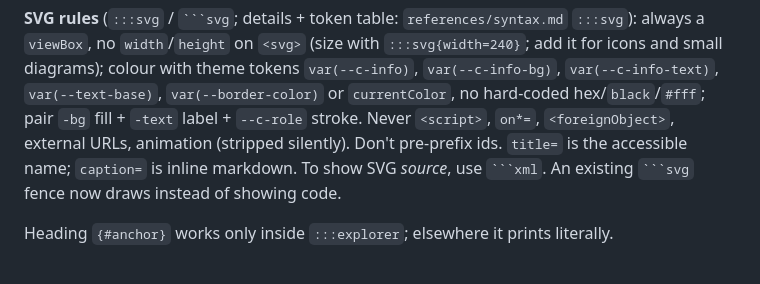
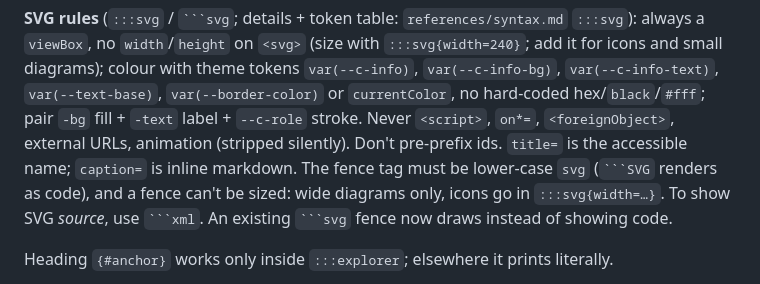
Before and after one commit to lebinhchieu/blueprint-markdown, a Markdown page: skills/blueprint-markdown/SKILL.md, the part around the change. GitHub-like rendering.

Commit message:
svgdraw 04: fence examples wide, lower-case tag note, more residuals (QA-w F1-F3)
Co-Authored-By: Claude Sonnet 5.5 <noreply@anthropic.com>

````diff
--- a/skills/blueprint-markdown/SKILL.md
+++ b/skills/blueprint-markdown/SKILL.md
@@ -118,7 +118,7 @@ and small diagrams); colour with theme tokens `var(--c-info)`, `var(--c-info-bg)
 `var(--c-info-text)`, `var(--text-base)`, `var(--border-color)` or `currentColor`, no hard-coded
 hex/`black`/`#fff`; pair `-bg` fill + `-text` label + `--c-role` stroke. Never `<script>`, `on*=`,
 `<foreignObject>`, external URLs, animation (stripped silently). Don't pre-prefix ids. `title=` is
-the accessible name; `caption=` is inline markdown. To show SVG *source*, use ` ```xml `.
+the accessible name; `caption=` is inline markdown. The fence tag must be lower-case `svg` (` ```SVG ` renders as code), and a fence can't be sized: wide diagrams only, icons go in `:::svg{width=…}`. To show SVG *source*, use ` ```xml `.
 An existing ` ```svg ` fence now draws instead of showing code.
 
 Heading `{#anchor}` works only inside `:::explorer`; elsewhere it prints literally.
````
Also changed, not shown: 2 other files.
